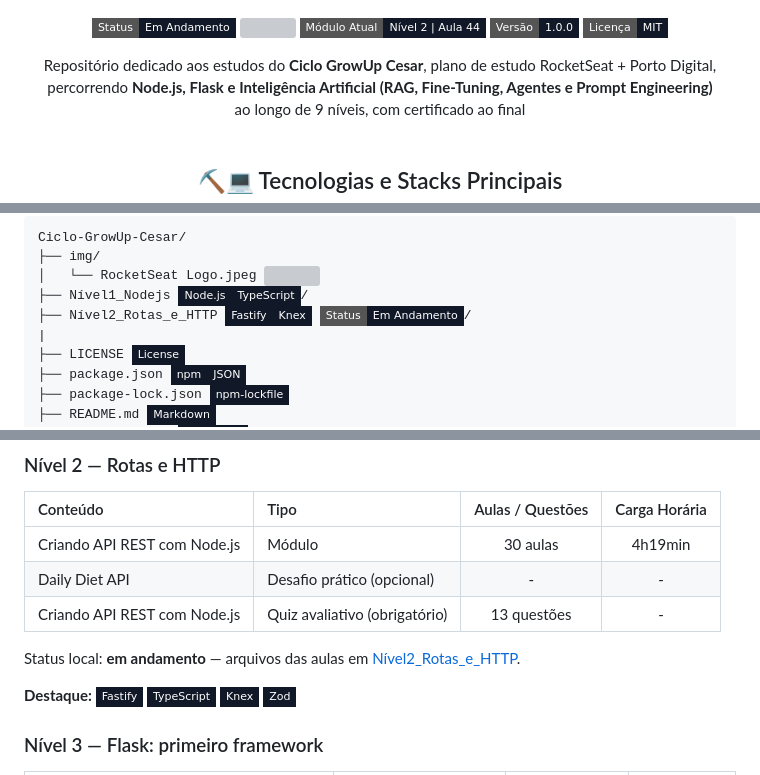
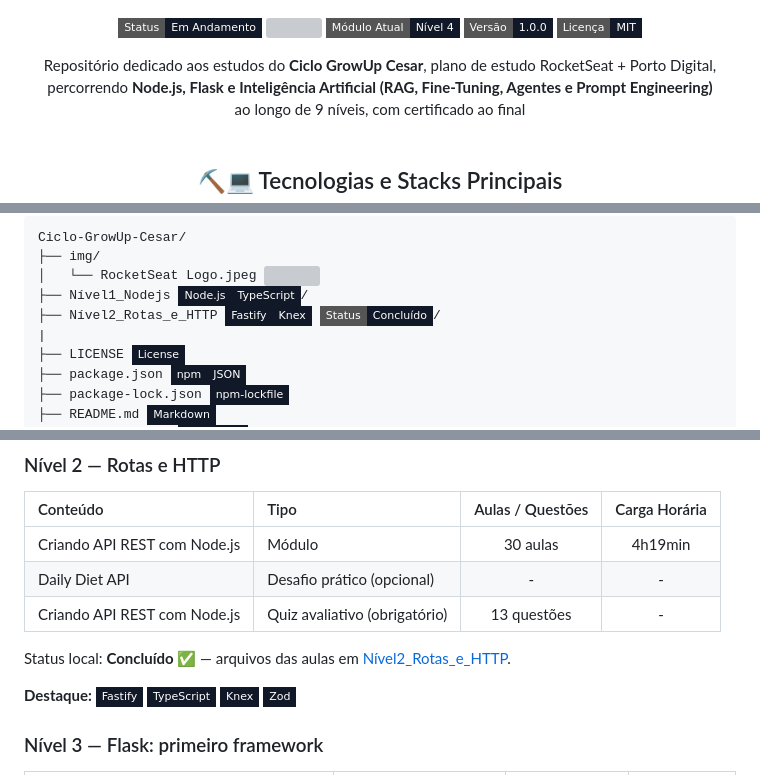
Before and after one commit to wqiluc/Ciclo-GrowUp-Cesar, a Markdown page: README.md, 3 parts joined by grey strips. Drawn GitHub-style; badges without logos; grey boxes are pictures that could not be loaded.

Commit message:
docs: update no README.md principal (Nível3)

```diff
--- a/README.md
+++ b/README.md
@@ -9,8 +9,8 @@ RocketSeat + Porto Digital — Formação IA para Devs
 
 <p align="center">
   <img src="https://img.shields.io/badge/Status-Em_Andamento-111827?style=flat-square" />
-  <img src="https://img.shields.io/badge/Progresso-44%2F251_aulas-111827?style=flat-square" />
-  <img src="https://img.shields.io/badge/Módulo_Atual-Nível_2_%7C_Aula_44-111827?style=flat-square" />
+  <img src="https://img.shields.io/badge/Progresso-55%2F251_aulas-111827?style=flat-square" />
+  <img src="https://img.shields.io/badge/Módulo_Atual-Nível_4-111827?style=flat-square" />
   <img src="https://img.shields.io/badge/Versão-1.0.0-111827?style=flat-square" />
   <img src="https://img.shields.io/badge/Licença-MIT-111827?style=flat-square" />
 </p>
@@ -48,7 +48,7 @@ Ciclo-GrowUp-Cesar/
 ├── img/
 │   └── RocketSeat Logo.jpeg <img src="https://cdn-icons-png.flaticon.com/512/136/136524.png" height="18"/>
 ├── Nível1_Nodejs <img src="https://img.shields.io/badge/Node.js-111827?style=flat-square&logo=nodedotjs&logoColor=339933" height="18"/><img src="https://img.shields.io/badge/TypeScript-111827?style=flat-square&logo=typescript&logoColor=3178C6" height="18"/>/
-├── Nível2_Rotas_e_HTTP <img src="https://img.shields.io/badge/Fastify-111827?style=flat-square&logoColor=white" height="18"/><img src="https://img.shields.io/badge/Knex-111827?style=flat-square&logoColor=white" height="18"/> <img src="https://img.shields.io/badge/Status-Em_Andamento-111827?style=flat-square" height="18"/>/
+├── Nível2_Rotas_e_HTTP <img src="https://img.shields.io/badge/Fastify-111827?style=flat-square&logoColor=white" height="18"/><img src="https://img.shields.io/badge/Knex-111827?style=flat-square&logoColor=white" height="18"/> <img src="https://img.shields.io/badge/Status-Concluído-111827?style=flat-square" height="18"/>/
 |
 ├── LICENSE <img src="https://img.shields.io/badge/License-111827?style=flat-square&logo=mit&logoColor=white" height="18"/>
 ├── package.json <img src="https://img.shields.io/badge/npm-111827?style=flat-square&logo=npm&logoColor=CB3837" height="18"/><img src="https://img.shields.io/badge/JSON-111827?style=flat-square&logo=json&logoColor=white" height="18"/>
@@ -83,7 +83,7 @@ Status local: <b>Cocluído ✅</b> — arquivos das aulas em [Nível1_Nodejs](N
 | Daily Diet API | Desafio prático (opcional) | - | - |
 | Criando API REST com Node.js | Quiz avaliativo (obrigatório) | 13 questões | - |
 
-Status local: <b>em andamento</b> — arquivos das aulas em [Nível2_Rotas_e_HTTP](Nível2_Rotas_e_HTTP).
+Status local: <b>Concluído ✅</b> — arquivos das aulas em [Nível2_Rotas_e_HTTP](Nível2_Rotas_e_HTTP).
 
 **Destaque:** <img src="https://img.shields.io/badge/Fastify-111827?style=flat-square&logoColor=white"/>
 <img src="https://img.shields.io/badge/TypeScript-111827?style=flat-square&logo=typescript&logoColor=3178C6"/>
```
Also changed, not shown: other parts of README.md (+2 -0 lines).
